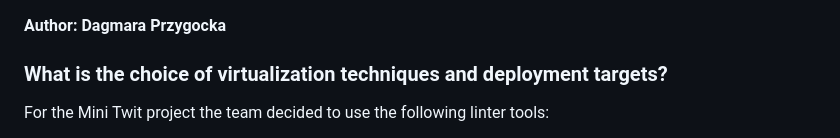
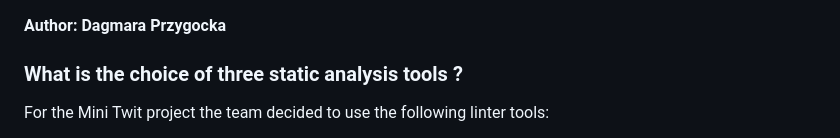
Before and after one commit to szymongalecki/ITU-MiniTwit, a Markdown page: dev_notes/Static_Analysis_Tool.md, the part around the change. Drawn GitHub-style.

Commit message:
documentation

```diff
--- a/dev_notes/Static_Analysis_Tool.md
+++ b/dev_notes/Static_Analysis_Tool.md
@@ -1,5 +1,5 @@
 **Author: Dagmara Przygocka**
-### What is the choice of virtualization techniques and deployment targets?
+### What is the choice of three static analysis tools ?
 
 For the Mini Twit project the team decided to use the following linter tools:
 - Flake8:
```
